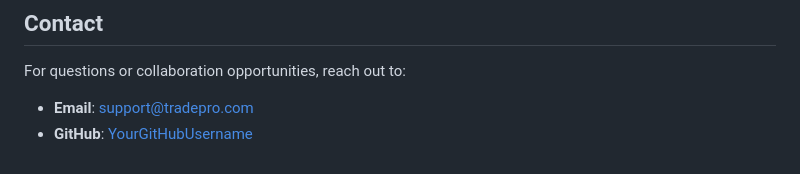
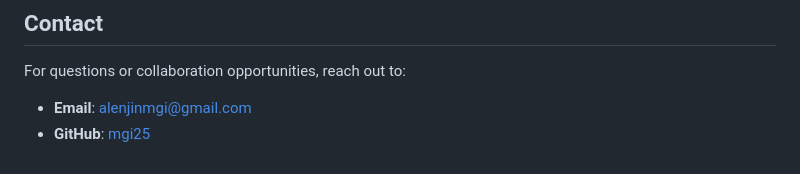
Before and after one commit to mgi25/Trade-Pro, a Markdown page: README.md, the part around the change. Rendered like a GitHub page.

```diff
--- a/README.md
+++ b/README.md
@@ -146,5 +146,5 @@ This project is licensed under the MIT License. See the `LICENSE` file for detai
 
 ## Contact
 For questions or collaboration opportunities, reach out to:
-- **Email**: support@tradepro.com
-- **GitHub**: [YourGitHubUsername](https://github.com/yourusername)
+- **Email**: alenjinmgi@gmail.com
+- **GitHub**: [mgi25](https://github.com/yourusername)
```
